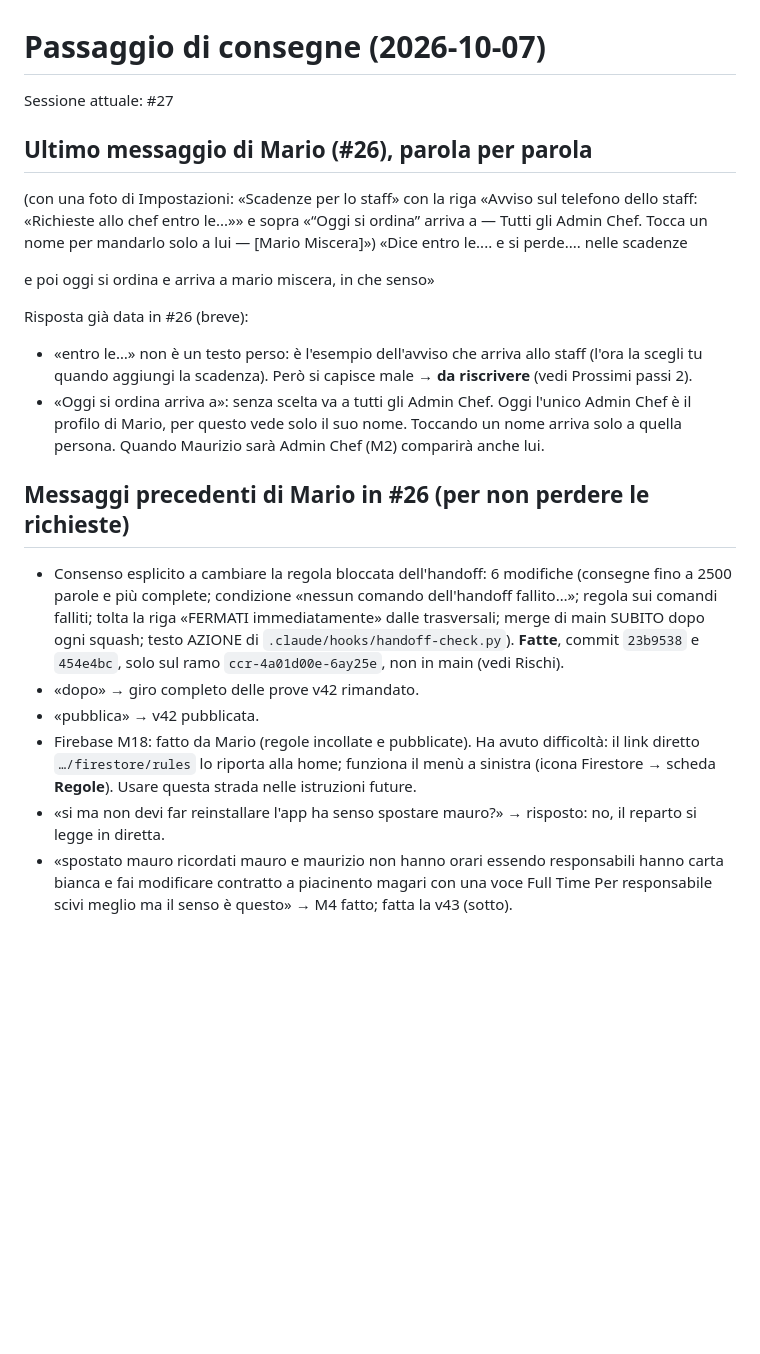
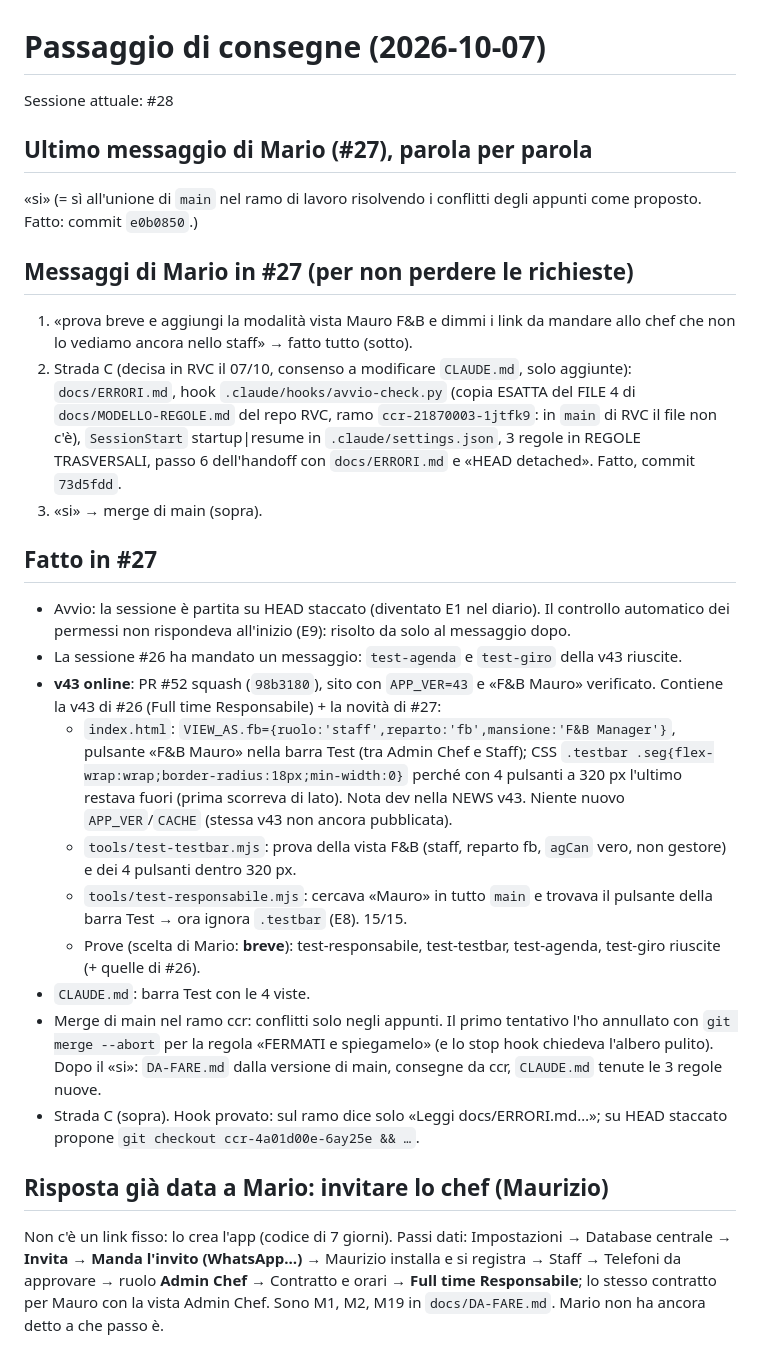
Before and after one commit to Kur0ChanX/jona-ordini, a Markdown page: docs/PASSAGGIO-CONSEGNE.md, the part around one of its changes. Drawn GitHub-style; blank space fills up the shorter version.

Commit message:
Consegne #27 → #28: v43 online, vista F&B Mauro, diario degli errori
Co-Authored-By: Claude Opus 5.5 <noreply@anthropic.com>
Claude-Session: https://claude.ai/code/session_01Cho59i4ypC5R1G1EjzuqJj

```diff
--- a/docs/PASSAGGIO-CONSEGNE.md
+++ b/docs/PASSAGGIO-CONSEGNE.md
@@ -1,22 +1,28 @@
 # Passaggio di consegne (2026-10-07)
 
-Sessione attuale: #27
+Sessione attuale: #28
 
-## Ultimo messaggio di Mario (#26), parola per parola
-(con una foto di Impostazioni: «Scadenze per lo staff» con la riga «Avviso sul telefono dello staff: «Richieste allo chef entro le...»» e sopra «“Oggi si ordina” arriva a — Tutti gli Admin Chef. Tocca un nome per mandarlo solo a lui — [Mario Miscera]»)
-«Dice entro le.... e si perde.... nelle scadenze
+## Ultimo messaggio di Mario (#27), parola per parola
+«si»
+(= sì all'unione di `main` nel ramo di lavoro risolvendo i conflitti degli appunti come proposto. Fatto: commit `e0b0850`.)
 
-e poi oggi  si ordina e arriva a mario miscera, in che senso»
+## Messaggi di Mario in #27 (per non perdere le richieste)
+1. «prova breve e aggiungi la modalità vista Mauro F&B e dimmi i link da mandare allo chef che non lo vediamo ancora nello staff» → fatto tutto (sotto).
+2. Strada C (decisa in RVC il 07/10, consenso a modificare `CLAUDE.md`, solo aggiunte): `docs/ERRORI.md`, hook `.claude/hooks/avvio-check.py` (copia ESATTA del FILE 4 di `docs/MODELLO-REGOLE.md` del repo RVC, ramo `ccr-21870003-1jtfk9`: in `main` di RVC il file non c'è), `SessionStart` startup|resume in `.claude/settings.json`, 3 regole in REGOLE TRASVERSALI, passo 6 dell'handoff con `docs/ERRORI.md` e «HEAD detached». Fatto, commit `73d5fdd`.
+3. «si» → merge di main (sopra).
 
-Risposta già data in #26 (breve):
-- «entro le…» non è un testo perso: è l'esempio dell'avviso che arriva allo staff (l'ora la scegli tu quando aggiungi la scadenza). Però si capisce male → **da riscrivere** (vedi Prossimi passi 2).
-- «Oggi si ordina arriva a»: senza scelta va a tutti gli Admin Chef. Oggi l'unico Admin Chef è il profilo di Mario, per questo vede solo il suo nome. Toccando un nome arriva solo a quella persona. Quando Maurizio sarà Admin Chef (M2) comparirà anche lui.
+## Fatto in #27
+- Avvio: la sessione è partita su HEAD staccato (diventato E1 nel diario). Il controllo automatico dei permessi non rispondeva all'inizio (E9): risolto da solo al messaggio dopo.
+- La sessione #26 ha mandato un messaggio: `test-agenda` e `test-giro` della v43 riuscite.
+- **v43 online**: PR #52 squash (`98b3180`), sito con `APP_VER=43` e «F&B Mauro» verificato. Contiene la v43 di #26 (Full time Responsabile) + la novità di #27:
+  - `index.html`: `VIEW_AS.fb={ruolo:'staff',reparto:'fb',mansione:'F&B Manager'}`, pulsante «F&B Mauro» nella barra Test (tra Admin Chef e Staff); CSS `.testbar .seg{flex-wrap:wrap;border-radius:18px;min-width:0}` perché con 4 pulsanti a 320 px l'ultimo restava fuori (prima scorreva di lato). Nota dev nella NEWS v43. Niente nuovo `APP_VER`/`CACHE` (stessa v43 non ancora pubblicata).
+  - `tools/test-testbar.mjs`: prova della vista F&B (staff, reparto fb, `agCan` vero, non gestore) e dei 4 pulsanti dentro 320 px.
+  - `tools/test-responsabile.mjs`: cercava «Mauro» in tutto `main` e trovava il pulsante della barra Test → ora ignora `.testbar` (E8). 15/15.
+  - Prove (scelta di Mario: **breve**): test-responsabile, test-testbar, test-agenda, test-giro riuscite (+ quelle di #26).
+- `CLAUDE.md`: barra Test con le 4 viste.
+- Merge di main nel ramo ccr: conflitti solo negli appunti. Il primo tentativo l'ho annullato con `git merge --abort` per la regola «FERMATI e spiegamelo» (e lo stop hook chiedeva l'albero pulito). Dopo il «si»: `DA-FARE.md` dalla versione di main, consegne da ccr, `CLAUDE.md` tenute le 3 regole nuove.
+- Strada C (sopra). Hook provato: sul ramo dice solo «Leggi docs/ERRORI.md…»; su HEAD staccato propone `git checkout ccr-4a01d00e-6ay25e && …`.
 
-## Messaggi precedenti di Mario in #26 (per non perdere le richieste)
-- Consenso esplicito a cambiare la regola bloccata dell'handoff: 6 modifiche (consegne fino a 2500 parole e più complete; condizione «nessun comando dell'handoff fallito…»; regola sui comandi falliti; tolta la riga «FERMATI immediatamente» dalle trasversali; merge di main SUBITO dopo ogni squash; testo AZIONE di `.claude/hooks/handoff-check.py`). **Fatte**, commit `23b9538` e `454e4bc`, solo sul ramo `ccr-4a01d00e-6ay25e`, non in main (vedi Rischi).
-- «dopo» → giro completo delle prove v42 rimandato.
-- «pubblica» → v42 pubblicata.
-- Firebase M18: fatto da Mario (regole incollate e pubblicate). Ha avuto difficoltà: il link diretto `…/firestore/rules` lo riporta alla home; funziona il menù a sinistra (icona Firestore → scheda **Regole**). Usare questa strada nelle istruzioni future.
-- «si ma non devi far reinstallare l'app ha senso spostare mauro?» → risposto: no, il reparto si legge in diretta.
-- «spostato mauro ricordati mauro e maurizio non hanno orari essendo responsabili hanno carta bianca e fai modificare contratto a piacinento magari con una voce Full Time Per responsabile scivi meglio ma il senso è questo» → M4 fatto; fatta la v43 (sotto).
+## Risposta già data a Mario: invitare lo chef (Maurizio)
+Non c'è un link fisso: lo crea l'app (codice di 7 giorni). Passi dati: Impostazioni → Database centrale → **Invita** → **Manda l'invito (WhatsApp…)** → Maurizio installa e si registra → Staff → Telefoni da approvare → ruolo **Admin Chef** → Contratto e orari → **Full time Responsabile**; lo stesso contratto per Mauro con la vista Admin Chef. Sono M1, M2, M19 in `docs/DA-FARE.md`. Mario non ha ancora detto a che passo è.
 
```
Also changed, not shown: other parts of docs/PASSAGGIO-CONSEGNE.md (+10 -26 lines), docs/DA-FARE.md (+2 -2 lines).
